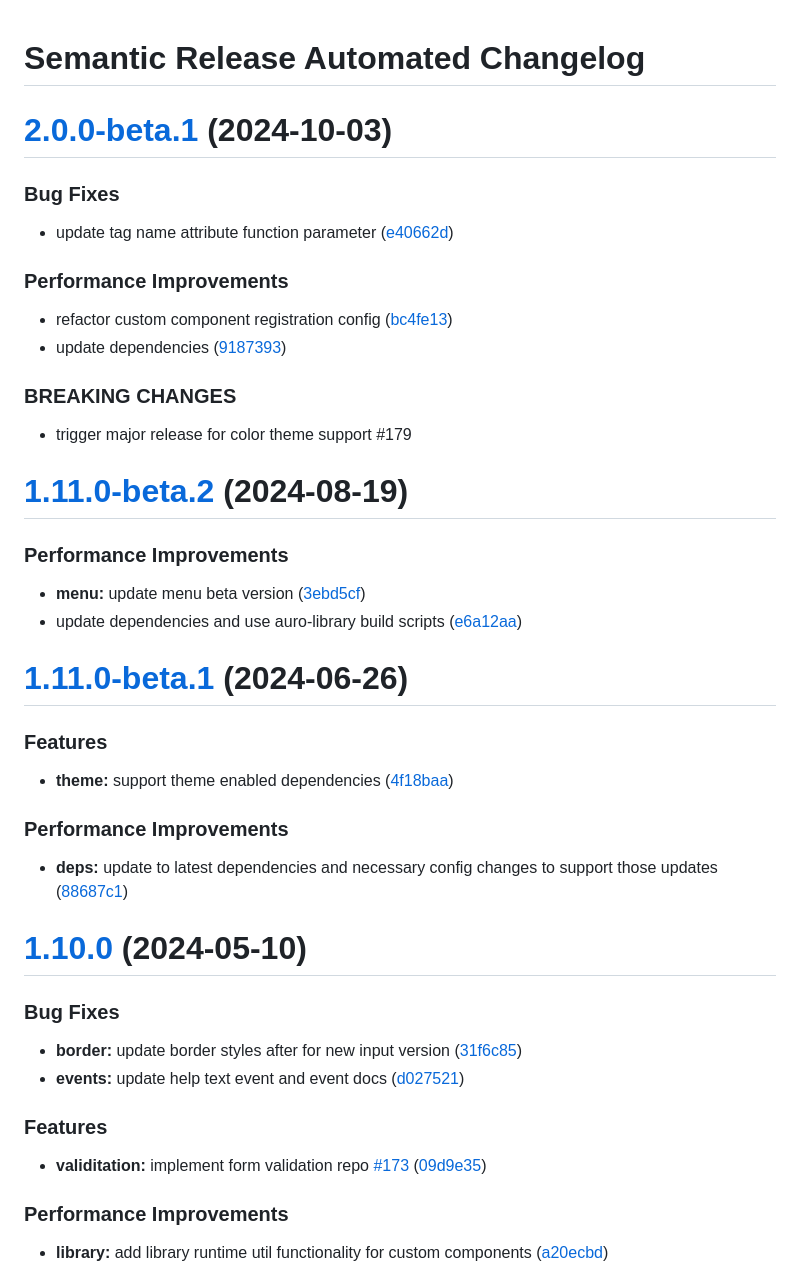
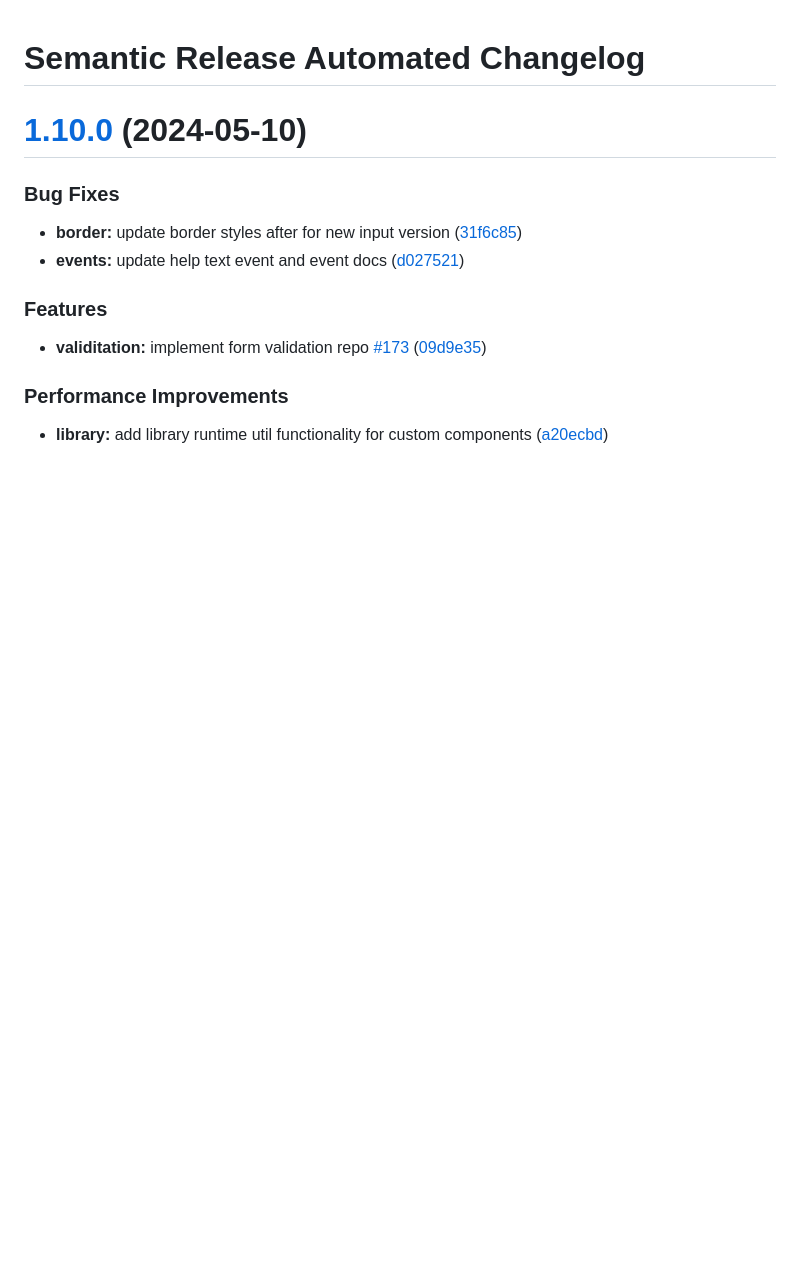
Before and after one commit to AlaskaAirlines/auro-combobox, a Markdown page: CHANGELOG.md, the part around the change. Drawn GitHub-style; blank space fills up the shorter version.

Commit message:
docs: remove beta releases from CHANGELOG

```diff
--- a/CHANGELOG.md
+++ b/CHANGELOG.md
@@ -1,42 +1,4 @@
 # Semantic Release Automated Changelog
-
-# [2.0.0-beta.1](https://github.com/AlaskaAirlines/auro-combobox/compare/v1.11.0-beta.2...v2.0.0-beta.1) (2024-10-03)
-
-
-### Bug Fixes
-
-* update tag name attribute function parameter ([e40662d](https://github.com/AlaskaAirlines/auro-combobox/commit/e40662d082d7d3b02271a46bc63b56af930512ef))
-
-
-### Performance Improvements
-
-* refactor custom component registration config ([bc4fe13](https://github.com/AlaskaAirlines/auro-combobox/commit/bc4fe138d6a8aa4c2899815a083d5764b8d52fa3))
-* update dependencies ([9187393](https://github.com/AlaskaAirlines/auro-combobox/commit/9187393dffbad8316f84a023e2e6f3d935cb1124))
-
-
-### BREAKING CHANGES
-
-* trigger major release for color theme support #179
-
-# [1.11.0-beta.2](https://github.com/AlaskaAirlines/auro-combobox/compare/v1.11.0-beta.1...v1.11.0-beta.2) (2024-08-19)
-
-
-### Performance Improvements
-
-* **menu:** update menu beta version ([3ebd5cf](https://github.com/AlaskaAirlines/auro-combobox/commit/3ebd5cf8690c7b82802f6abbd75c46857f356832))
-* update dependencies and use auro-library build scripts ([e6a12aa](https://github.com/AlaskaAirlines/auro-combobox/commit/e6a12aa0f8194a1ebbdd555f1c3fa487e7a20ac2))
-
-# [1.11.0-beta.1](https://github.com/AlaskaAirlines/auro-combobox/compare/v1.10.0...v1.11.0-beta.1) (2024-06-26)
-
-
-### Features
-
-* **theme:** support theme enabled dependencies ([4f18baa](https://github.com/AlaskaAirlines/auro-combobox/commit/4f18baa1ad5d9217a13784899dfa96cec1e60cfd))
-
-
-### Performance Improvements
-
-* **deps:** update to latest dependencies and necessary config changes to support those updates ([88687c1](https://github.com/AlaskaAirlines/auro-combobox/commit/88687c1116d2069474270c56ea54d103a170f9ca))
 
 # [1.10.0](https://github.com/AlaskaAirlines/auro-combobox/compare/v1.9.14...v1.10.0) (2024-05-10)
 
```
